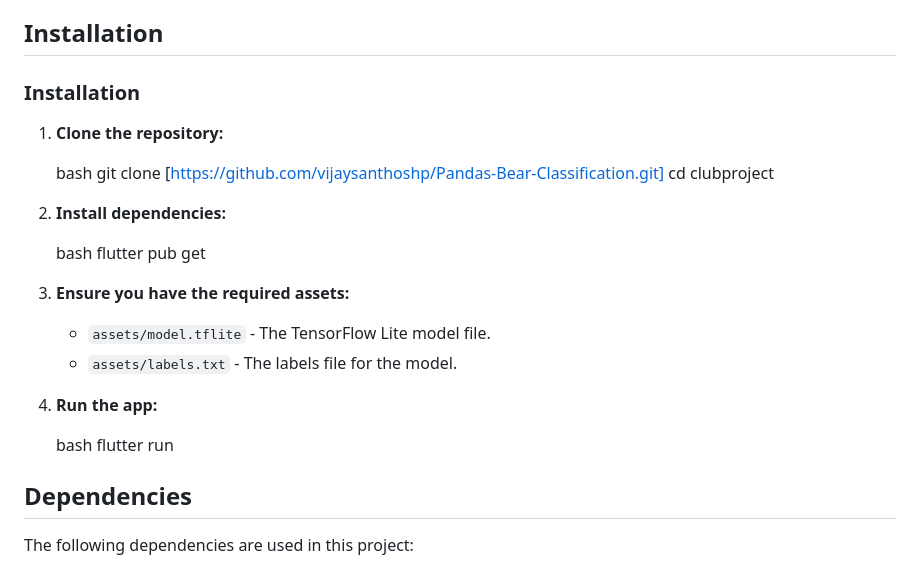
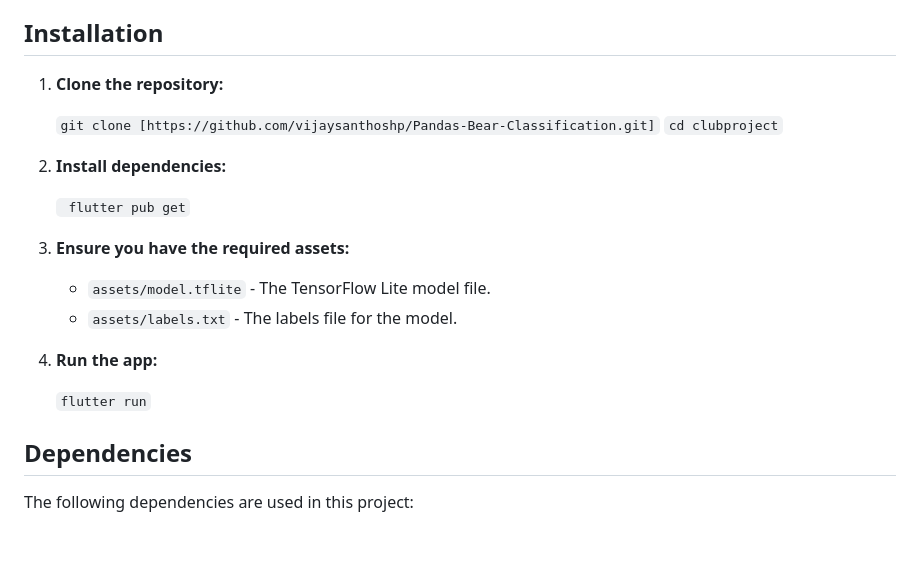
Before and after one commit to vijaysanthoshp/Pandas-Bear-Classification, a Markdown page: README.md, the part around the change. Drawn GitHub-style; blank space fills up the shorter version.

```diff
--- a/README.md
+++ b/README.md
@@ -19,31 +19,26 @@ This is a Flutter application that uses TensorFlow Lite to classify images of pa
 
 ## Installation
 
-### Installation
-
 1. **Clone the repository:**
 
-   bash
-   git clone [https://github.com/vijaysanthoshp/Pandas-Bear-Classification.git]
-   cd clubproject
+    `git clone [https://github.com/vijaysanthoshp/Pandas-Bear-Classification.git]`
+    `cd clubproject`
 
 
-2. **Install dependencies:**
 
-   bash
-   flutter pub get
+3. **Install dependencies:**
+
+    ` flutter pub get`
 
 
-3. **Ensure you have the required assets:**
+4. **Ensure you have the required assets:**
 
    - `assets/model.tflite` - The TensorFlow Lite model file.
    - `assets/labels.txt` - The labels file for the model.
 
-4. **Run the app:**
+5. **Run the app:**
 
-   bash
-   flutter run
-
+   `flutter run`
 
 
 ## Dependencies
```
